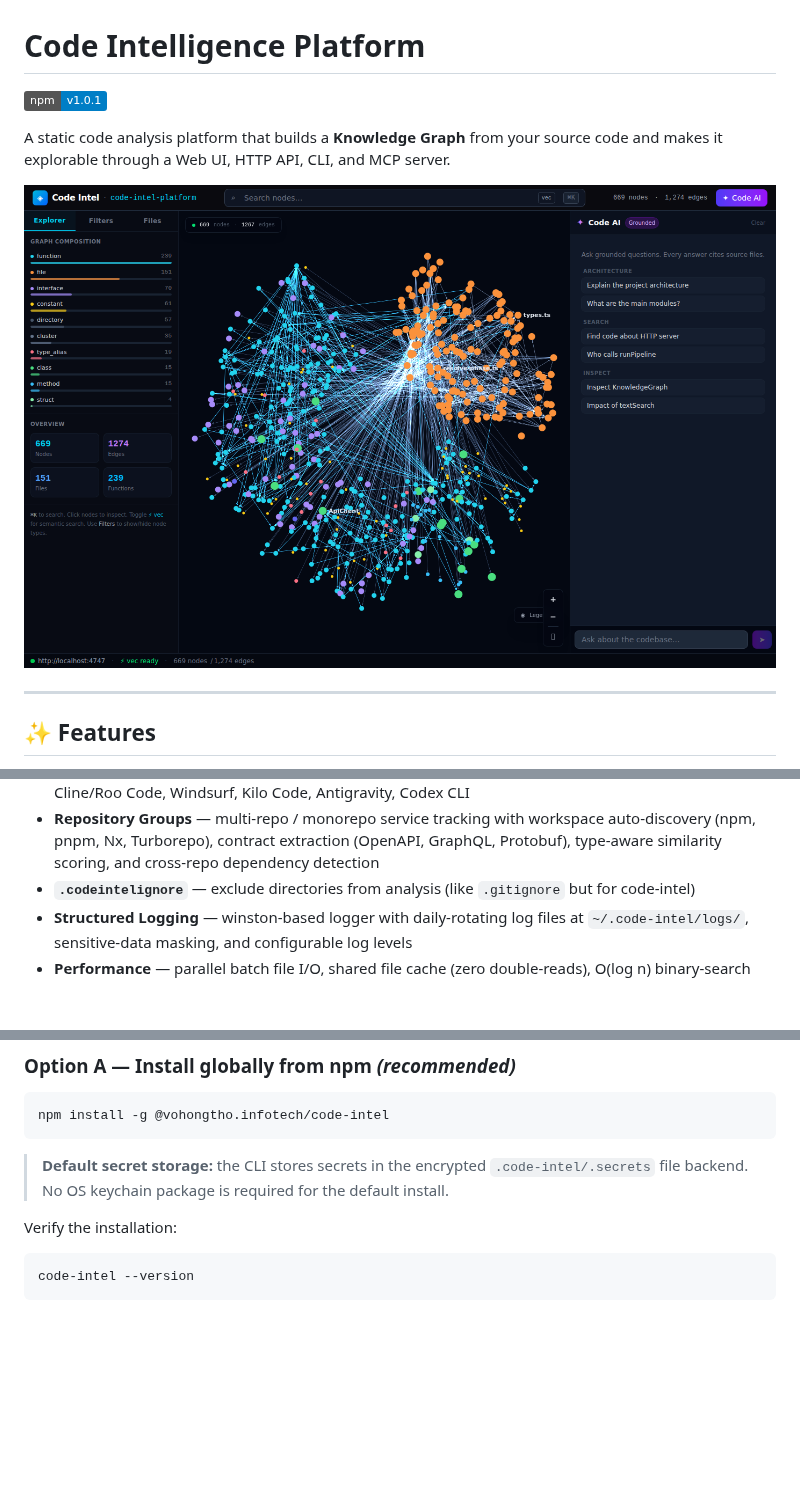
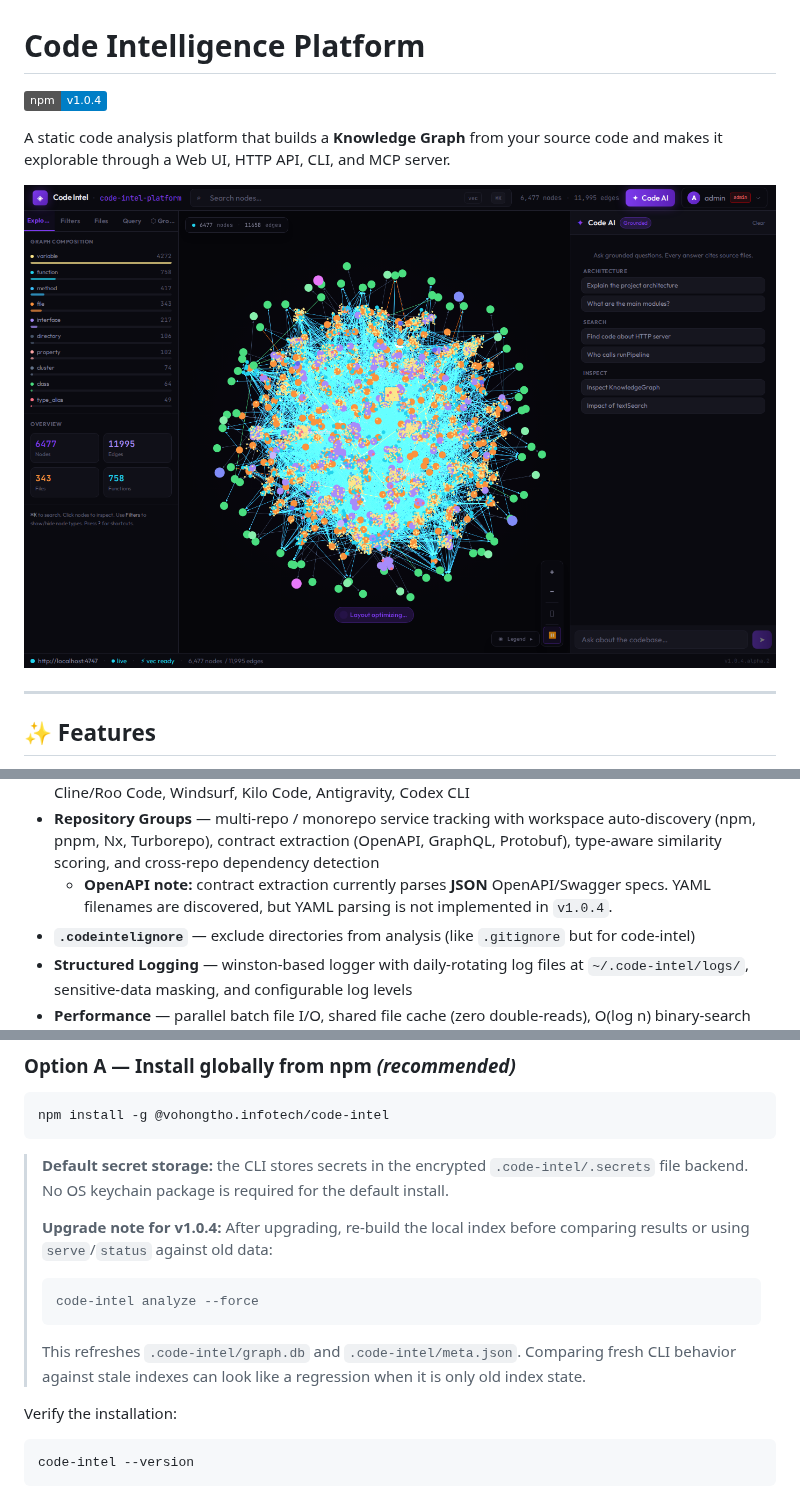
Before and after one commit to vohongtho/code-intel-platform, a Markdown page: README.md, 3 parts joined by grey strips. Drawn GitHub-style; pictures changed too: screenshots/explorer-overview.png; badges without logos; blank space fills up the shorter version.

Commit message:
docs: sync README with v1.0.4 behavior

````diff
--- a/README.md
+++ b/README.md
@@ -1,6 +1,6 @@
 # Code Intelligence Platform
 
-[![npm version](https://img.shields.io/badge/npm-v1.0.1-blue)](https://www.npmjs.com/package/@vohongtho.infotech/code-intel)
+[![npm version](https://img.shields.io/badge/npm-v1.0.4-blue)](https://www.npmjs.com/package/@vohongtho.infotech/code-intel)
 
 A static code analysis platform that builds a **Knowledge Graph** from your source code and makes it explorable through a Web UI, HTTP API, CLI, and MCP server.
 
@@ -34,6 +34,7 @@ A static code analysis platform that builds a **Knowledge Graph** from your sour
 - **AI Context Files** — auto-generates `AGENTS.md`, `CLAUDE.md`, `.github/copilot-instructions.md`, `.cursor/rules/code-intel.mdc`, `.kiro/steering/code-intel.md`, `.clinerules`, `.windsurfrules`, `.kilocode/rules/code-intel-rules.md`, and `.agents/rules/code-intel-rules.md` after every analysis — supporting Amp, Claude Code, Codex, Copilot, Cursor, Aider, Gemini, Kiro, Trae, Hermes, Factory, OpenCode, Pi, Antigravity, OpenClaw, Cline, Windsurf, Kilo Code, and more
 - **Agent Hook System** _(v1.0.2)_ — `code-intel setup` installs PreToolUse hooks for all major AI agents; when an agent runs `grep MyClass src/`, the `code-intel-hook` binary (~10KB, ~50ms startup) silently rewrites it to `code-intel search "MyClass"` — saving ~3,000 tokens per lookup; supports Claude Code, Cursor, Gemini CLI, GitHub Copilot (VS Code + CLI), OpenCode, OpenClaw; rules files for Cline/Roo Code, Windsurf, Kilo Code, Antigravity, Codex CLI
 - **Repository Groups** — multi-repo / monorepo service tracking with workspace auto-discovery (npm, pnpm, Nx, Turborepo), contract extraction (OpenAPI, GraphQL, Protobuf), type-aware similarity scoring, and cross-repo dependency detection
+  - **OpenAPI note:** contract extraction currently parses **JSON** OpenAPI/Swagger specs. YAML filenames are discovered, but YAML parsing is not implemented in `v1.0.4`.
 - **`.codeintelignore`** — exclude directories from analysis (like `.gitignore` but for code-intel)
 - **Structured Logging** — winston-based logger with daily-rotating log files at `~/.code-intel/logs/`, sensitive-data masking, and configurable log levels
 - **Performance** — parallel batch file I/O, shared file cache (zero double-reads), O(log n) binary-search enclosing-function lookup
@@ -73,6 +75,14 @@ npm install -g @vohongtho.infotech/code-intel
 ```
 
 > **Default secret storage:** the CLI stores secrets in the encrypted `.code-intel/.secrets` file backend. No OS keychain package is required for the default install.
+>
+> **Upgrade note for v1.0.4:** After upgrading, re-build the local index before comparing results or using `serve`/`status` against old data:
+>
+> ```bash
+> code-intel analyze --force
+> ```
+>
+> This refreshes `.code-intel/graph.db` and `.code-intel/meta.json`. Comparing fresh CLI behavior against stale indexes can look like a regression when it is only old index state.
 
 Verify the installation:
 
````
Also changed, not shown: other parts of README.md (+1 -0 lines).
